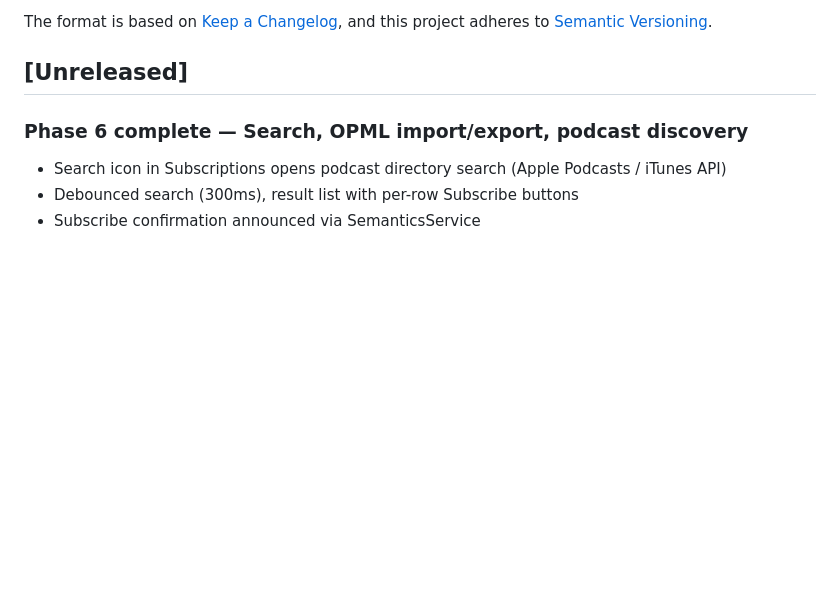
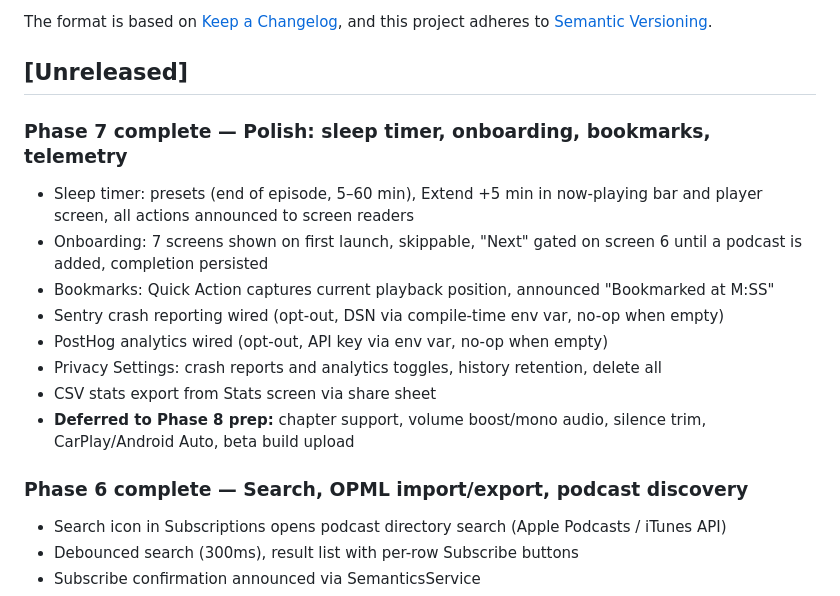
Before and after one commit to payown/earshot, a Markdown page: CHANGELOG.md, the part around the change. GitHub-like rendering; blank space fills up the shorter version.

Commit message:
docs: Phase 7 complete — CHANGELOG and Phase 8 doc

```diff
--- a/CHANGELOG.md
+++ b/CHANGELOG.md
@@ -6,6 +6,17 @@ The format is based on [Keep a Changelog](https://keepachangelog.com/en/1.1.0/),
 and this project adheres to [Semantic Versioning](https://semver.org/spec/v2.0.0.html).
 
 ## [Unreleased]
+
+### Phase 7 complete — Polish: sleep timer, onboarding, bookmarks, telemetry
+
+- Sleep timer: presets (end of episode, 5–60 min), Extend +5 min in now-playing bar and player screen, all actions announced to screen readers
+- Onboarding: 7 screens shown on first launch, skippable, "Next" gated on screen 6 until a podcast is added, completion persisted
+- Bookmarks: Quick Action captures current playback position, announced "Bookmarked at M:SS"
+- Sentry crash reporting wired (opt-out, DSN via compile-time env var, no-op when empty)
+- PostHog analytics wired (opt-out, API key via env var, no-op when empty)
+- Privacy Settings: crash reports and analytics toggles, history retention, delete all
+- CSV stats export from Stats screen via share sheet
+- **Deferred to Phase 8 prep:** chapter support, volume boost/mono audio, silence trim, CarPlay/Android Auto, beta build upload
 
 ### Phase 6 complete — Search, OPML import/export, podcast discovery
 
```
Also changed, not shown: docs/phases/phase-8-alpha.md (added, +134 -0 lines).
